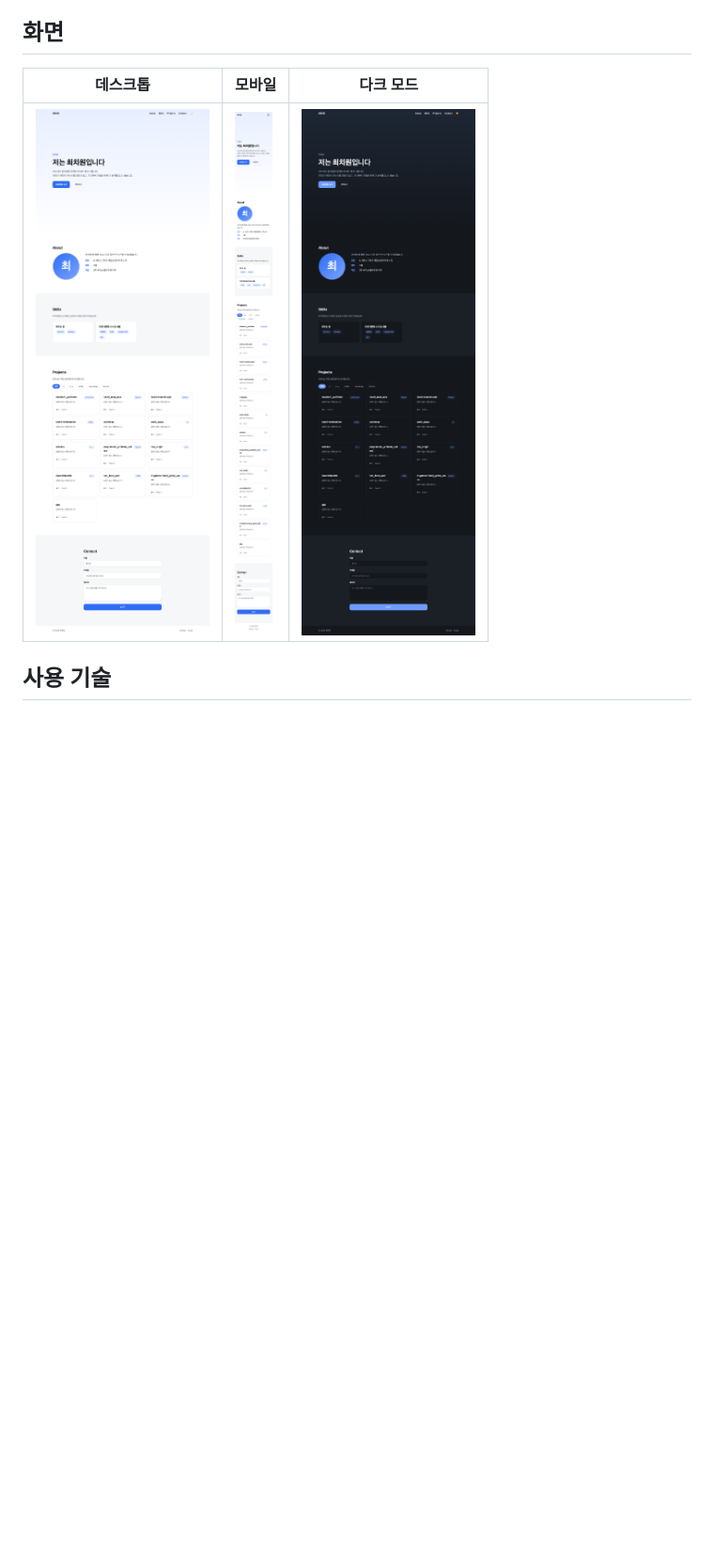
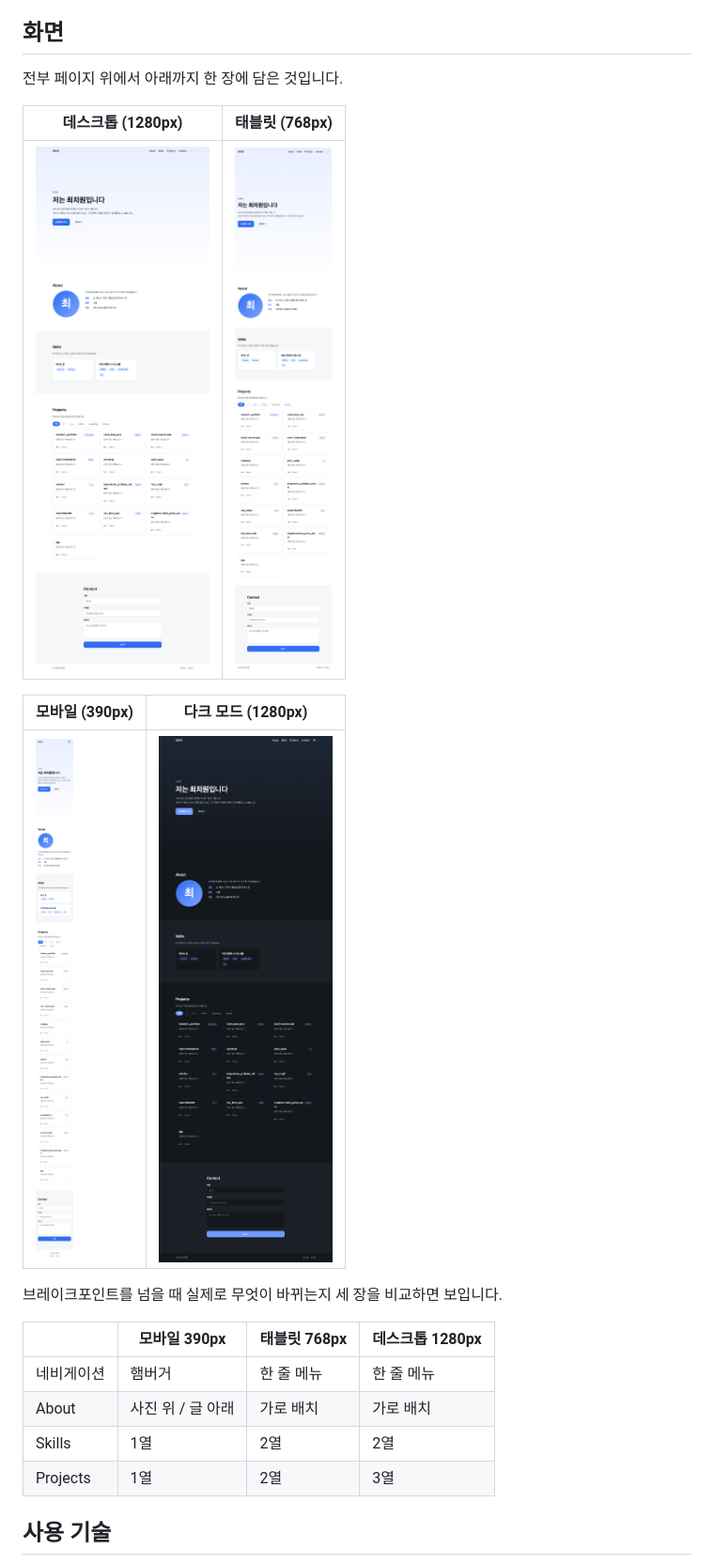
Before and after one commit to DangChame/mission1_portfolio, a Markdown page: README.md, the part around one of its changes. Shown at 94% size. GitHub-like rendering; pictures changed too: screenshots/tablet.png (added); blank space fills up the shorter version.

```diff
--- a/README.md
+++ b/README.md
@@ -11,9 +11,24 @@ https://dangchame.github.io/mission1_portfolio/
 
 ## 화면
 
-| 데스크톱 | 모바일 | 다크 모드 |
-|---|---|---|
-| ![데스크톱 화면](screenshots/desktop.png) | ![모바일 화면](screenshots/mobile.png) | ![다크 모드 화면](screenshots/dark.png) |
+전부 페이지 위에서 아래까지 한 장에 담은 것입니다.
+
+| 데스크톱 (1280px) | 태블릿 (768px) |
+|---|---|
+| ![데스크톱 화면](screenshots/desktop.png) | ![태블릿 화면](screenshots/tablet.png) |
+
+| 모바일 (390px) | 다크 모드 (1280px) |
+|---|---|
+| ![모바일 화면](screenshots/mobile.png) | ![다크 모드 화면](screenshots/dark.png) |
+
+브레이크포인트를 넘을 때 실제로 무엇이 바뀌는지 세 장을 비교하면 보입니다.
+
+| | 모바일 390px | 태블릿 768px | 데스크톱 1280px |
+|---|---|---|---|
+| 네비게이션 | 햄버거 | 한 줄 메뉴 | 한 줄 메뉴 |
+| About | 사진 위 / 글 아래 | 가로 배치 | 가로 배치 |
+| Skills | 1열 | 2열 | 2열 |
+| Projects | 1열 | 2열 | 3열 |
 
 ## 사용 기술
 
```
Also changed, not shown: other parts of README.md (+40 -0 lines), 3 other files.
